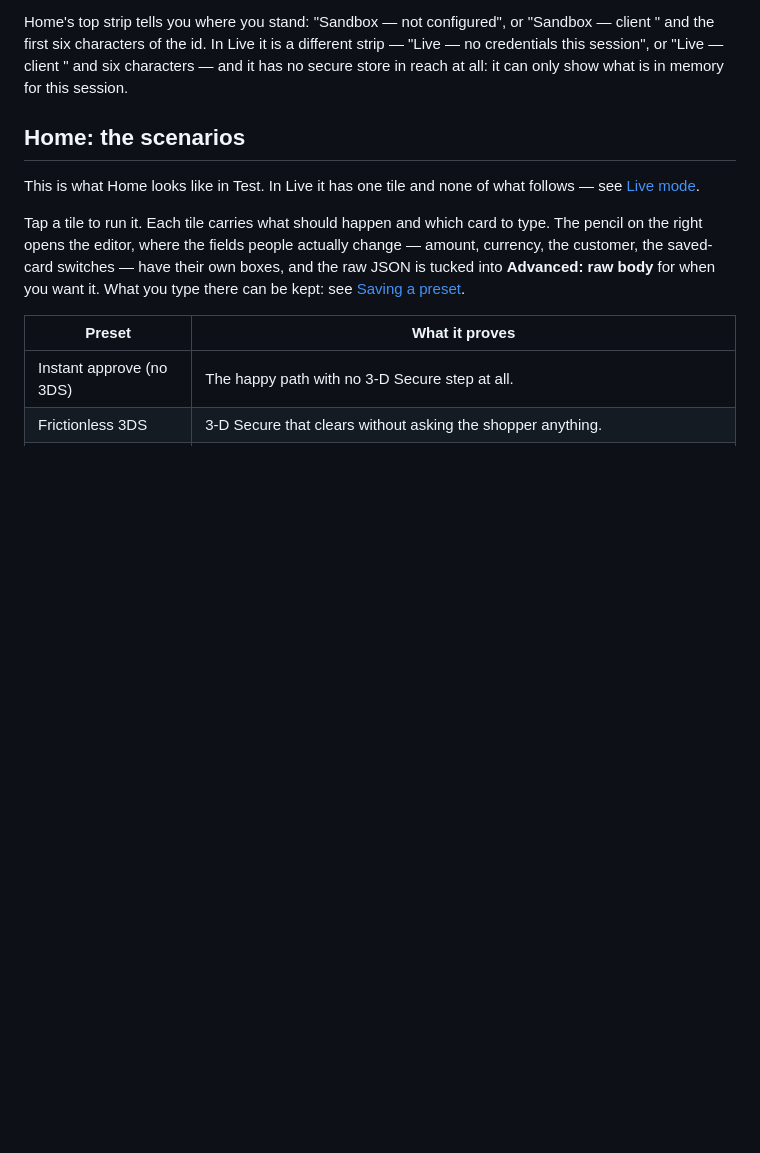
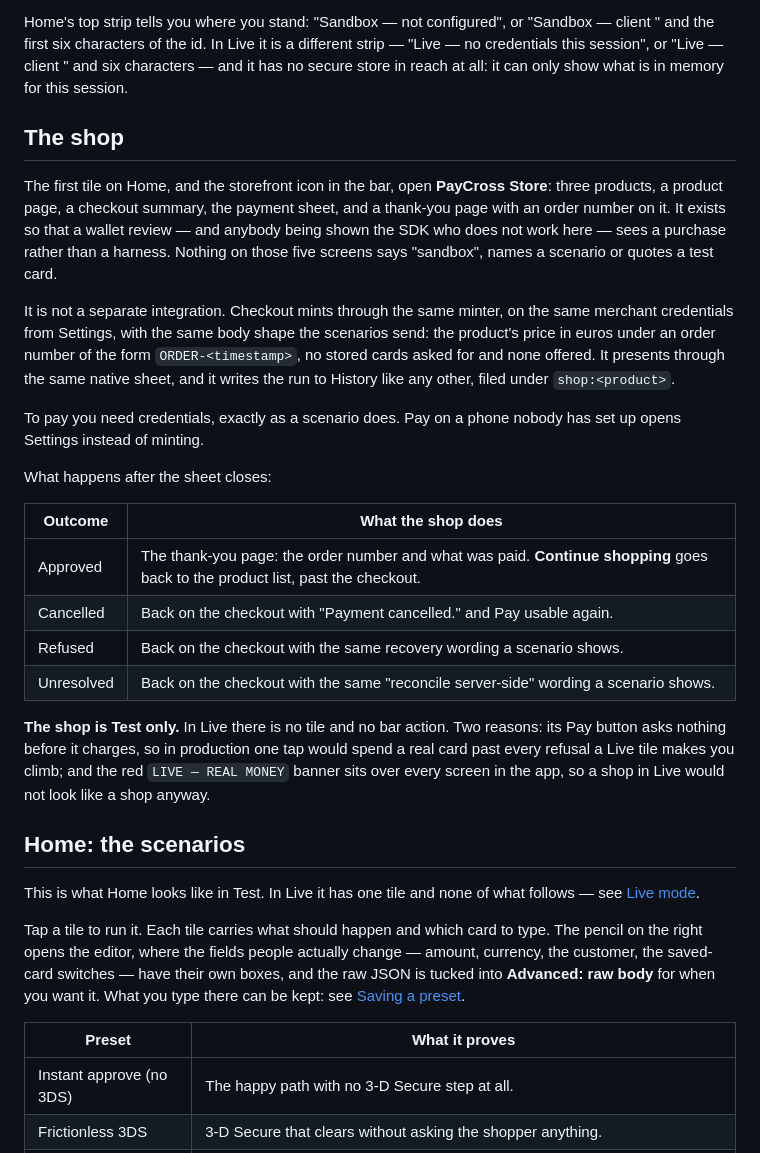
Before and after one commit to paycross/paycross-flutter, a Markdown page: example/README.md, the part around the change. GitHub-like rendering; blank space fills up the shorter version.

Commit message:
Say what the shop is in the demo guide
Claude-Session: https://claude.ai/code/session_01ESYanixFjGbbKEGjgYKeDq

```diff
--- a/example/README.md
+++ b/example/README.md
@@ -87,6 +87,40 @@ Home's top strip tells you where you stand: "Sandbox — not configured", or
 different strip — "Live — no credentials this session", or "Live — client "
 and six characters — and it has no secure store in reach at all: it can only
 show what is in memory for this session.
+
+## The shop
+
+The first tile on Home, and the storefront icon in the bar, open **PayCross
+Store**: three products, a product page, a checkout summary, the payment
+sheet, and a thank-you page with an order number on it. It exists so that a
+wallet review — and anybody being shown the SDK who does not work here — sees
+a purchase rather than a harness. Nothing on those five screens says
+"sandbox", names a scenario or quotes a test card.
+
+It is not a separate integration. Checkout mints through the same minter, on
+the same merchant credentials from Settings, with the same body shape the
+scenarios send: the product's price in euros under an order number of the
+form `ORDER-<timestamp>`, no stored cards asked for and none offered. It
+presents through the same native sheet, and it writes the run to History like
+any other, filed under `shop:<product>`.
+
+To pay you need credentials, exactly as a scenario does. Pay on a phone
+nobody has set up opens Settings instead of minting.
+
+What happens after the sheet closes:
+
+| Outcome | What the shop does |
+|---|---|
+| Approved | The thank-you page: the order number and what was paid. **Continue shopping** goes back to the product list, past the checkout. |
+| Cancelled | Back on the checkout with "Payment cancelled." and Pay usable again. |
+| Refused | Back on the checkout with the same recovery wording a scenario shows. |
+| Unresolved | Back on the checkout with the same "reconcile server-side" wording a scenario shows. |
+
+**The shop is Test only.** In Live there is no tile and no bar action. Two
+reasons: its Pay button asks nothing before it charges, so in production one
+tap would spend a real card past every refusal a Live tile makes you climb;
+and the red `LIVE — REAL MONEY` banner sits over every screen in the app, so
+a shop in Live would not look like a shop anyway.
 
 ## Home: the scenarios
 
```
